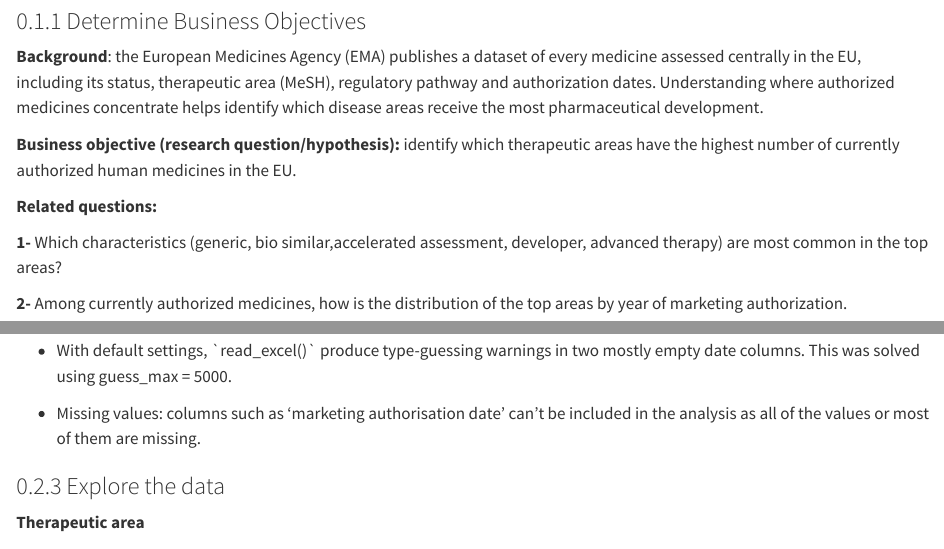
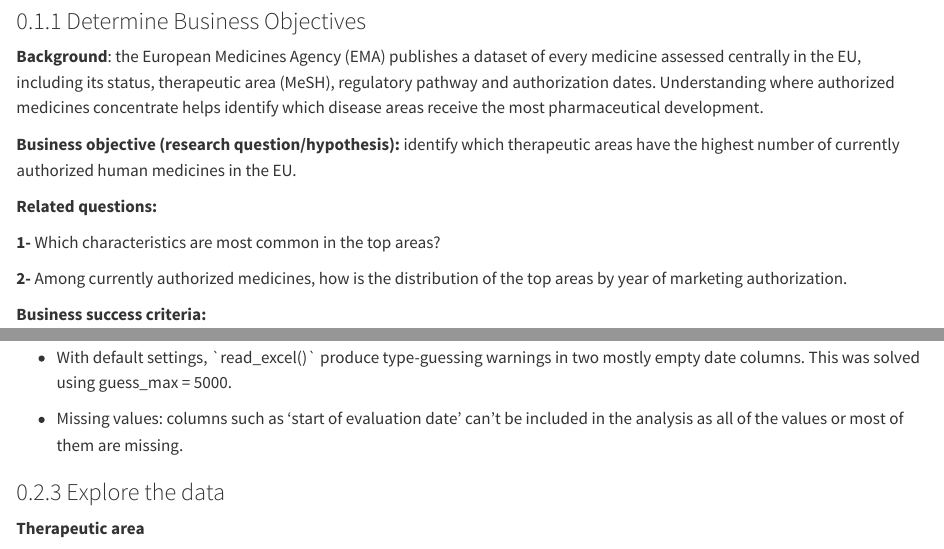
Before and after one commit to danielobando71-bot/R_Project_EU_Medicines, a Quarto document (eu_medicine.qmd): the page in a window 1100 px wide, from 270 px down, and a second part further down, joined at a grey line. Rendered offline with R 4.5, knitr and Pandoc in place of Quarto, with nearby package versions; some code elsewhere in the file could not run offline.

Commit message:
small typos fixed

```diff
--- a/eu_medicine.qmd
+++ b/eu_medicine.qmd
@@ -21,7 +21,7 @@
 
 **Related questions:**
 
-**1-** Which characteristics (generic, bio similar,accelerated assessment, developer, advanced therapy) are most common in the top areas?
+**1-** Which characteristics are most common in the top areas?
 
 **2-** Among currently authorized medicines, how is the distribution of the top areas by year of marketing authorization.
 
@@ -123,7 +123,7 @@
 
 - With default settings, \`read_excel()\` produce type-guessing warnings in two mostly empty date columns. This was solved using guess_max = 5000.
 
-- Missing values: columns such as 'marketing authorisation date ' can't be included in the analysis as all of the values or most of them are missing.
+- Missing values: columns such as 'start of evaluation date ' can't be included in the analysis as all of the values or most of them are missing.
 
 ### Explore the data
 
```
Also changed, not shown: eu_medicine.qmd (18 more changed lines).
